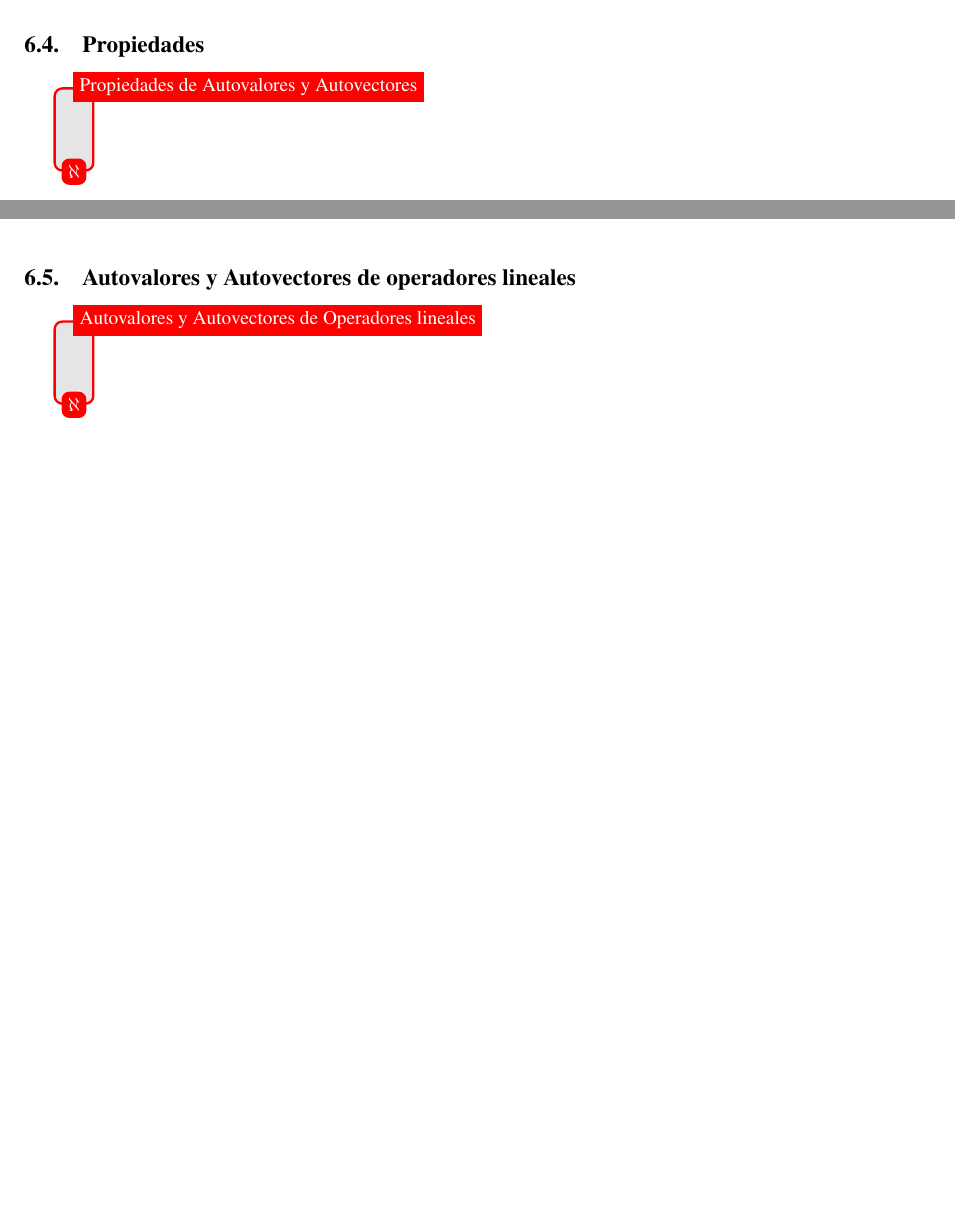
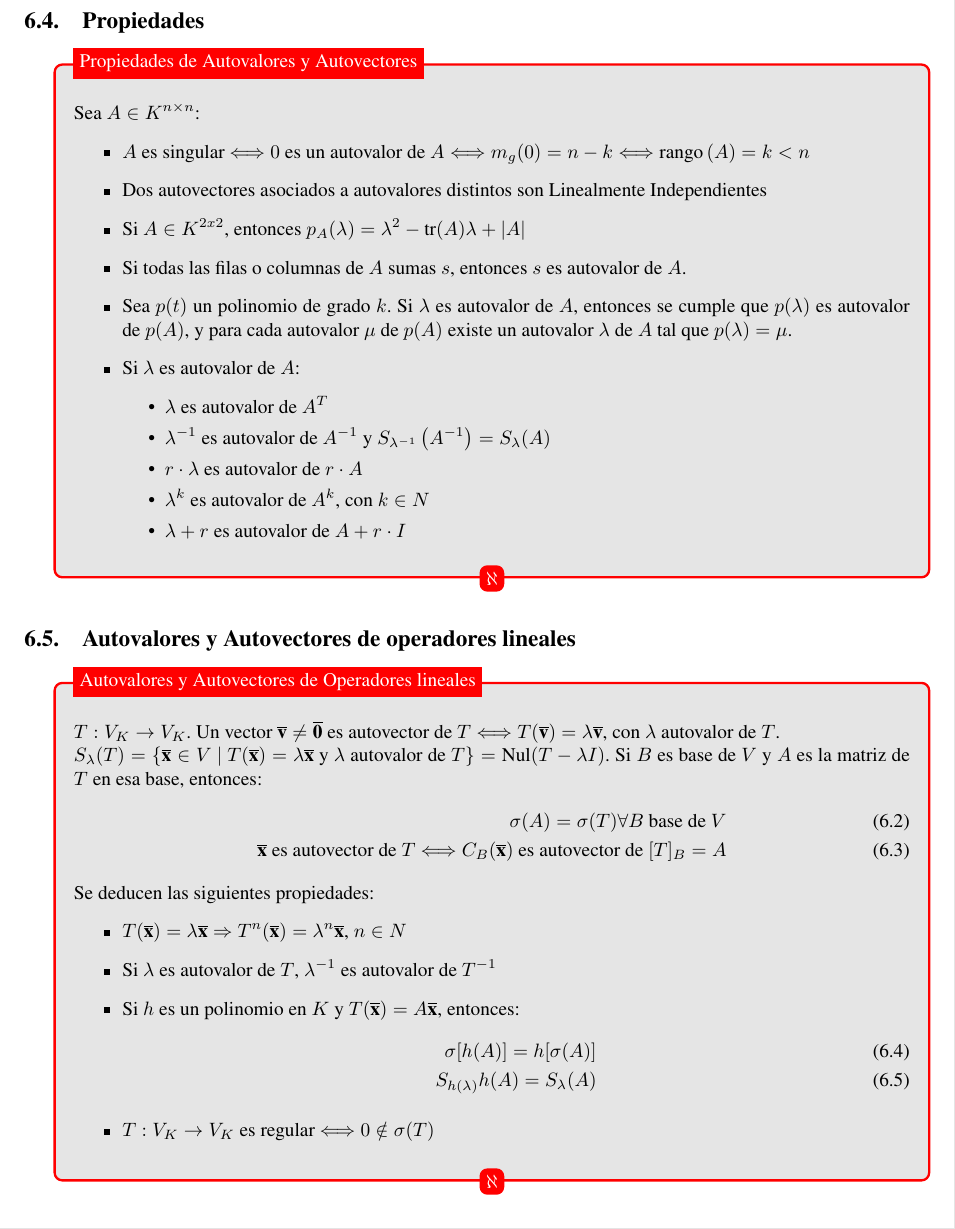
Before and after one commit to camvan91/6108-8102-algebra2, a LaTeX document (Algebra II.tex): two parts of pages 21 and 22 of 23 before the commit and part of page 22 of 24 after it, the two joined at a grey line, cut so that both start at the same text, the shorter picture padded with empty space. Compiled offline with pdfLaTeX.

Commit message:
holamundo

```diff
--- a/Algebra II.tex
+++ b/Algebra II.tex
@@ -1201,7 +1201,22 @@ Resumen de Álgebra II\\
 					\begin{tikzpicture}
 						\node [definicion] (box){%
 					    \begin{minipage}{0.80\textwidth}
-
+							Sea $A \in K^{n \times n}$:
+							\begin{itemize}
+								\item $A$ es singular $\Longleftrightarrow 0$ es un autovalor de $A \Longleftrightarrow m_g(0)=n-k \Longleftrightarrow \rg{A}=k<n$
+								\item Dos autovectores asociados a autovalores distintos son Linealmente Independientes
+								\item Si $A \in K^{2x2}$, entonces $p_A(\lambda)=\lambda^2-\tr{A}\lambda+\dete{A}$
+								\item Si todas las filas o columnas de $A$ sumas $s$, entonces $s$ es autovalor de $A$.
+								\item Sea $p(t)$ un polinomio de grado $k$. Si $\lambda$ es autovalor de $A$, entonces se cumple que $p(\lambda)$ es autovalor de $p(A)$, y para cada autovalor $\mu$ de $p(A)$ existe un autovalor $\lambda$ de $A$ tal que $p(\lambda)=\mu$.
+								\item Si $\lambda$ es autovalor de $A$:
+								\begin{itemize}
+									\item $\lambda$ es autovalor de $A^T$
+									\item $\lambda^{-1}$ es autovalor de $A^{-1}$ y $S_{\lambda^{-1}}\left(A^{-1}\right)=S_\lambda(A)$
+									\item $r \cdot \lambda$ es autovalor de $r \cdot A$
+									\item $\lambda^k$ es autovalor de $A^k$, con $k \in N$
+									\item $\lambda+r$ es autovalor de $A+r \cdot I$
+								\end{itemize}
+							\end{itemize}
 					    \end{minipage}
 						};
 						\node[fancytitle, right=10pt] at (box.north west) {Propiedades de Autovalores y Autovectores};
@@ -1213,7 +1228,23 @@ Resumen de Álgebra II\\
 					\begin{tikzpicture}
 						\node [definicion] (box){%
 					    \begin{minipage}{0.80\textwidth}
-
+							$T:V_K \to V_K$. Un vector $\vect{v} \neq \vect{0}$ es autovector de $T \Longleftrightarrow T(\vect{v})=\lambda \vect{v}$, con $\lambda$ autovalor de $T$.\\
+							$S_\lambda(T)=\{ \vect{x} \in V$ $\vert$ $T(\vect{x})=\lambda \vect{x}$ y $\lambda$ autovalor de $T\}=\nul{T-\lambda I}$. Si $B$ es base de $V$ y $A$ es la matriz de $T$ en esa base, entonces:
+							\begin{align}
+								\sigma(A)=\sigma(T) \forall B \text{ base de } V \\
+								\vect{x} \text{ es autovector de } T \Longleftrightarrow C_B(\vect{x}) \text{ es autovector de } [T]_B=A
+							\end{align}
+							Se deducen las siguientes propiedades:
+							\begin{itemize}
+								\item $T(\vect{x})=\lambda \vect{x} \Rightarrow T^n(\vect{x})=\lambda^n \vect{x}$, $n \in N$
+								\item Si $\lambda$ es autovalor de $T$, $\lambda^{-1}$ es autovalor de $T^{-1}$
+								\item Si $h$ es un polinomio en $K$ y $T(\vect{x})=A\vect{x}$, entonces:
+								\begin{align}
+									\sigma[h(A)]=h[\sigma(A)] \\
+									S_{h(\lambda)}h(A)=S_\lambda(A)
+								\end{align}
+								\item $T:V_K \to V_K$ es regular $\Longleftrightarrow 0 \notin \sigma(T)$
+							\end{itemize}
 					    \end{minipage}
 						};
 						\node[fancytitle, right=10pt] at (box.north west) {Autovalores y Autovectores de Operadores lineales};
```
Also changed, not shown: Algebra II.pdf, 4 other files.
